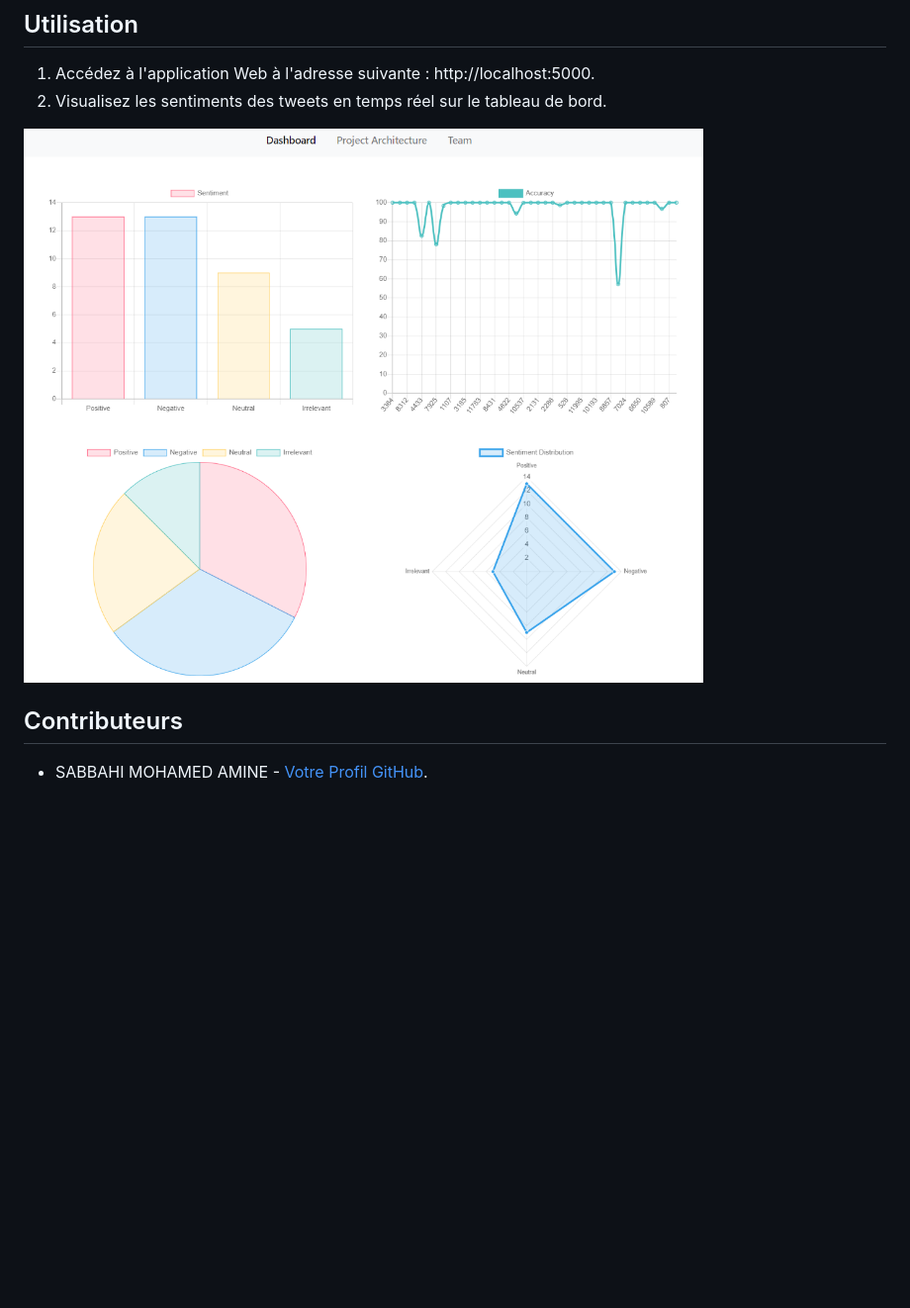
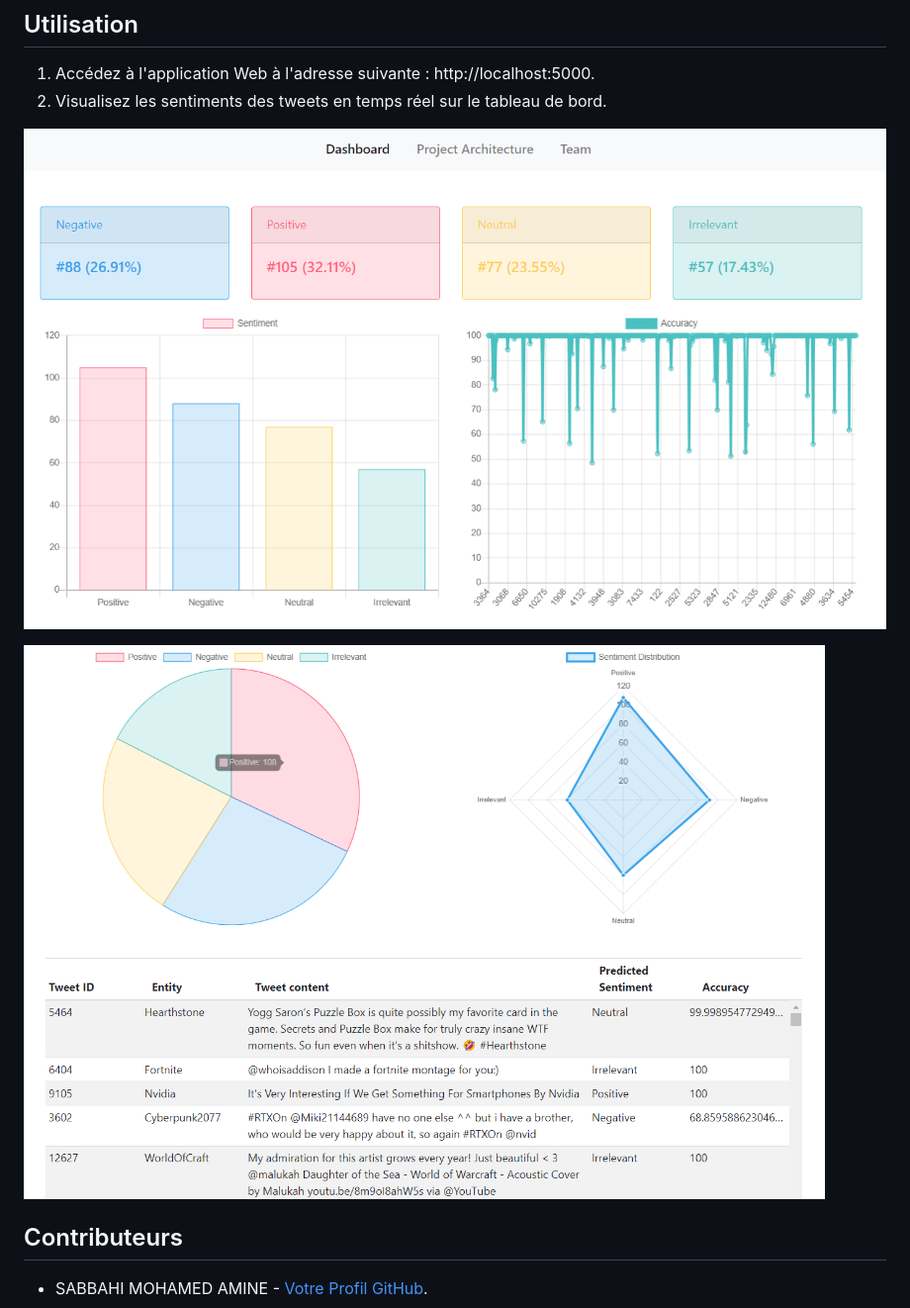
Before and after one commit to amine-sabbahi/Twitter-Real-Time-Sentiment-Analysis, a Markdown page: README.md, the part around the change. Shown: that part at 99% size. Rendered like a GitHub page; pictures changed too: images/dashboard1.png (added), images/dashboard2.png (added); blank space fills up the shorter version.

Commit message:
Updating Dashboard and readme.md

```diff
--- a/README.md
+++ b/README.md
@@ -122,7 +122,9 @@ Pour installer et exécuter ce projet localement, suivez les étapes ci-dessous
 1. Accédez à l'application Web à l'adresse suivante : http://localhost:5000.
 2. Visualisez les sentiments des tweets en temps réel sur le tableau de bord.
 
-![dashboard](images/dashboard.png)
+![dashboard1](images/dashboard1.png)
+
+![dashboard2](images/dashboard2.png)
 
 ## Contributeurs
 
```
Also changed, not shown: 1 other file.
